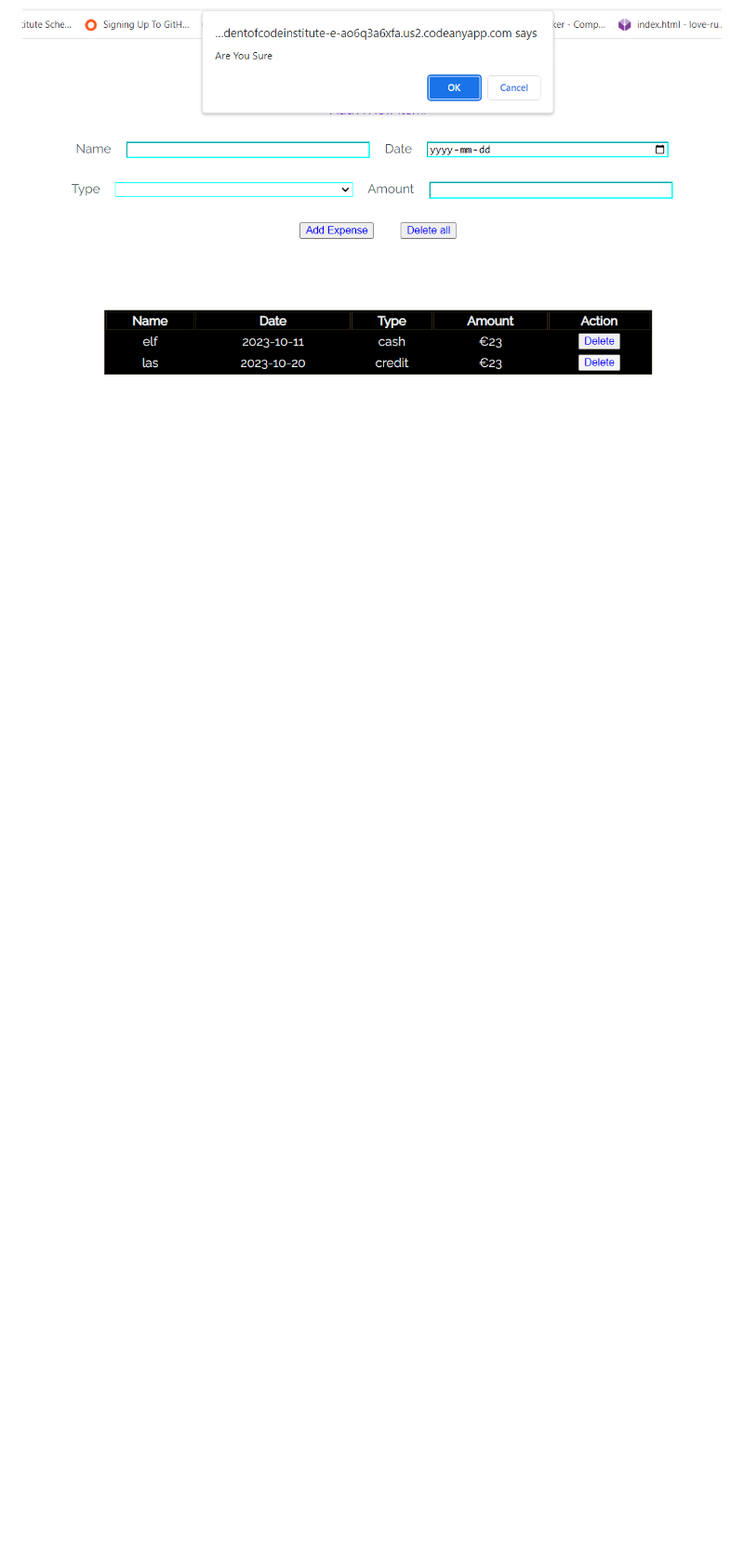
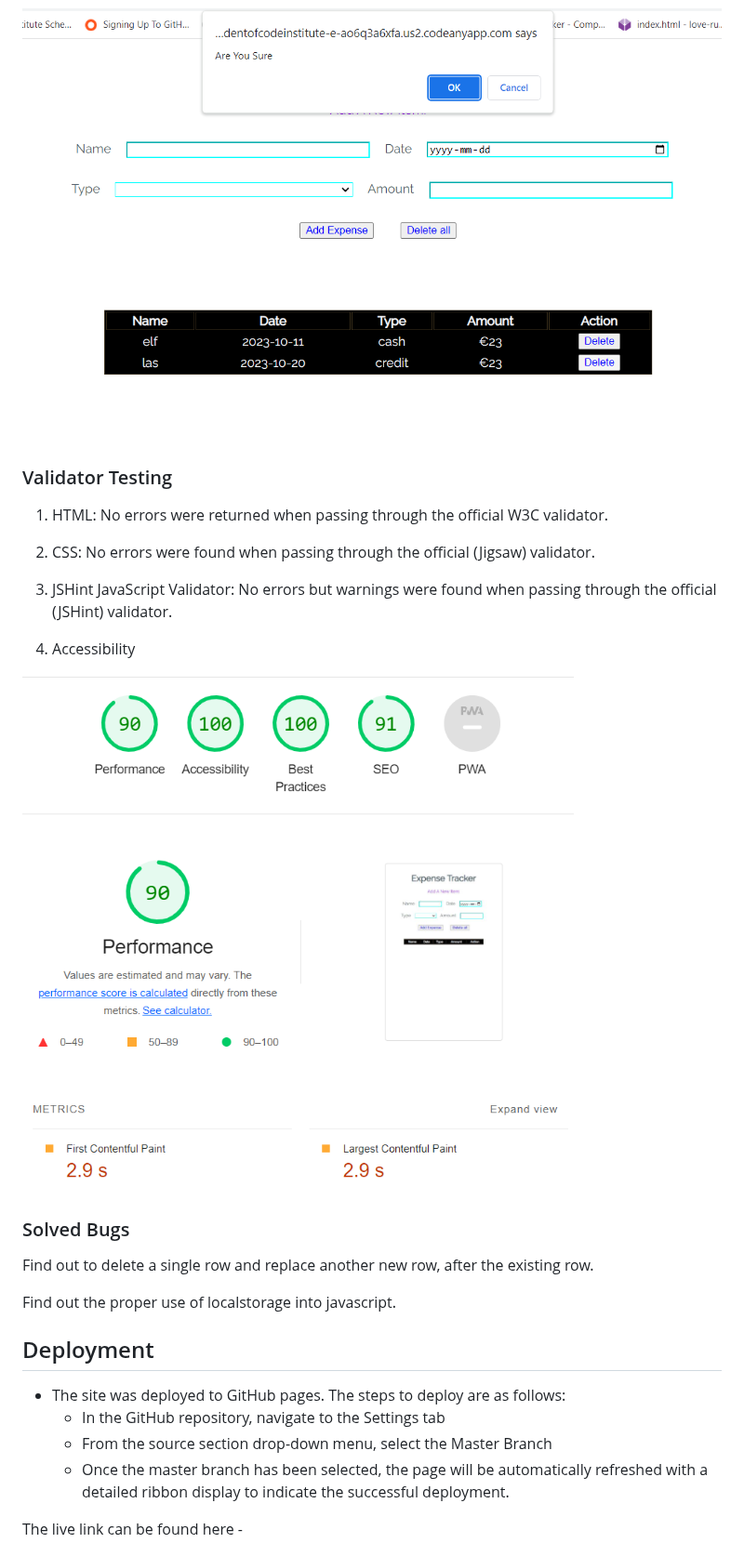
Before and after one commit to Studentofcodeinstitute/expense-tracker-renovated, a Markdown page: README.md, the part around one of its changes. Shown at 93% size. Drawn GitHub-style; blank space fills up the shorter version.

Commit message:
Add basic sections into README.md file

```diff
--- a/README.md
+++ b/README.md
@@ -61,3 +61,33 @@ Thirdtest consists to press "Delete all" and "Delete" button and there are two d
 ![alt text](assets/images/test3.png)
 
 ![alt text](assets/images/test3-2.png)
+
+### Validator Testing
+
+1. HTML:
+   No errors were returned when passing through the official W3C validator.
+
+2. CSS:
+   No errors were found when passing through the official (Jigsaw) validator.
+
+3. JSHint JavaScript Validator: No errors but warnings were found when passing through the official (JSHint) validator.
+
+4. Accessibility
+
+![alt text](assets/images/accessibility-et.png)
+
+### Solved Bugs
+
+Find out to delete a single row and replace another new row, after the existing row.
+
+Find out the proper use of localstorage into javascript.
+
+## Deployment
+
+- The site was deployed to GitHub pages. The steps to deploy are as follows:
+  - In the GitHub repository, navigate to the Settings tab
+  - From the source section drop-down menu, select the Master Branch
+  - Once the master branch has been selected, the page will be automatically refreshed with a detailed ribbon display to indicate  the successful deployment.
+
+The live link can be found here -
+
```
Also changed, not shown: other parts of README.md (+15 -0 lines).
